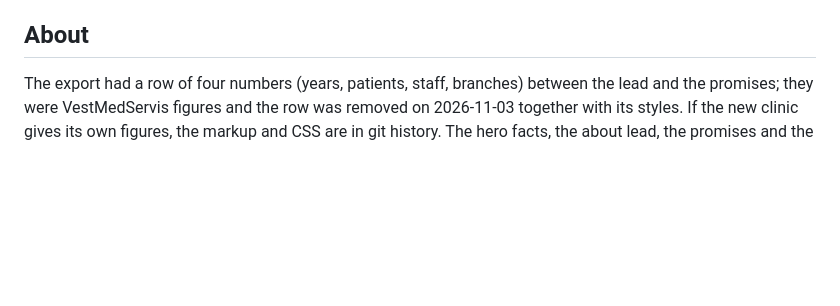
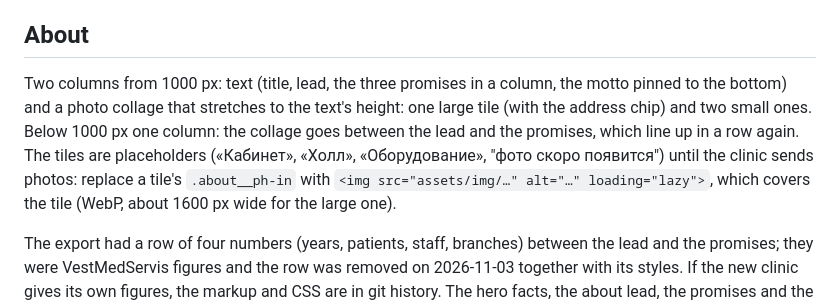
Before and after one commit to DanilchukV/stomatologia-landing, a Markdown page: docs/knowledge.md, the part around the change. GitHub-like rendering; blank space fills up the shorter version.

Commit message:
Docs: About collage and clinic photos to come
Co-Authored-By: Claude Opus 5.5 <noreply@anthropic.com>

```diff
--- a/docs/knowledge.md
+++ b/docs/knowledge.md
@@ -86,6 +86,14 @@ width under the text (`object-position: 25%` keeps the doctor in frame; 18 % on
 
 ## About
 
+Two columns from 1000 px: text (title, lead, the three promises in a column, the motto pinned to the
+bottom) and a photo collage that stretches to the text's height: one large tile (with the address
+chip) and two small ones. Below 1000 px one column: the collage goes between the lead and the
+promises, which line up in a row again. The tiles are placeholders («Кабинет», «Холл», «Оборудование»,
+"фото скоро появится") until the clinic sends photos: replace a tile's `.about__ph-in` with
+`<img src="assets/img/…" alt="…" loading="lazy">`, which covers the tile (WebP, about 1600 px wide for
+the large one).
+
 The export had a row of four numbers (years, patients, staff, branches) between the lead and the
 promises; they were VestMedServis figures and the row was removed on 2026-11-03 together with its
 styles. If the new clinic gives its own figures, the markup and CSS are in git history.
```
Also changed, not shown: CLAUDE.md (+1 -1 lines).
